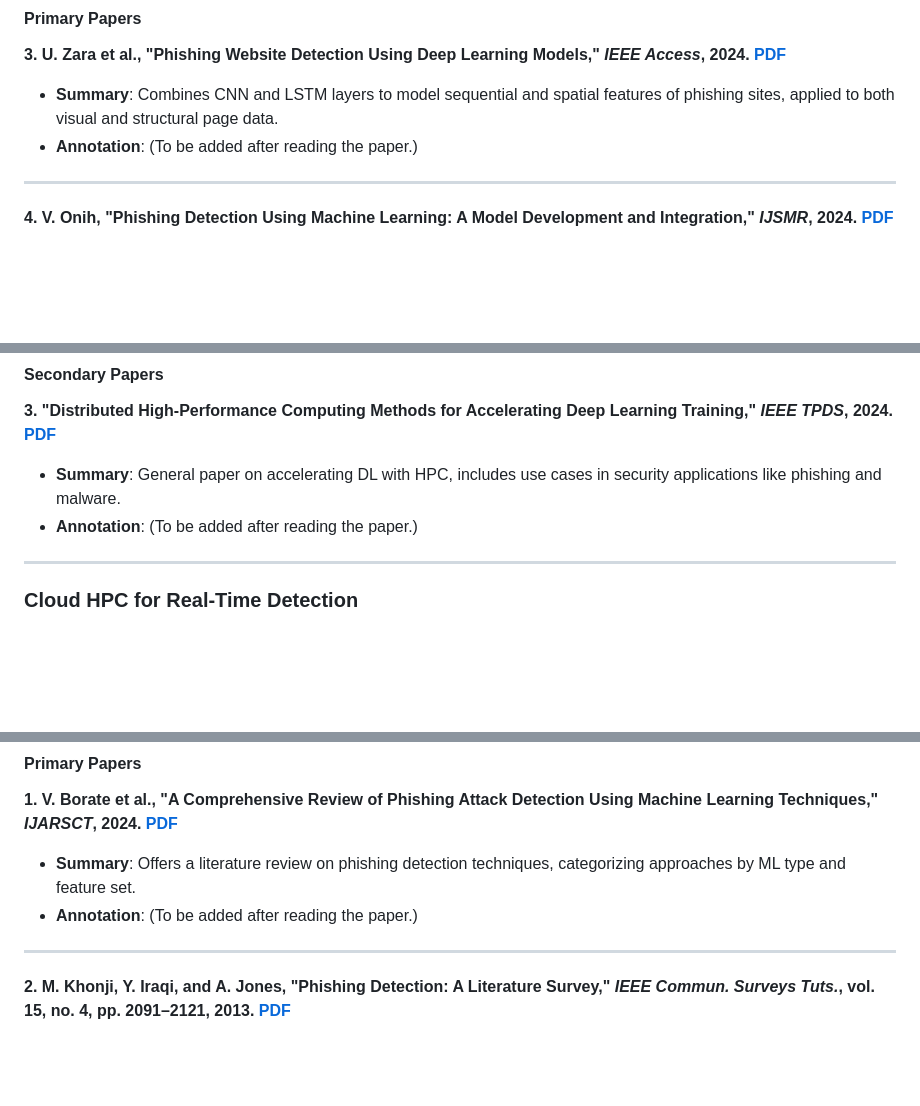
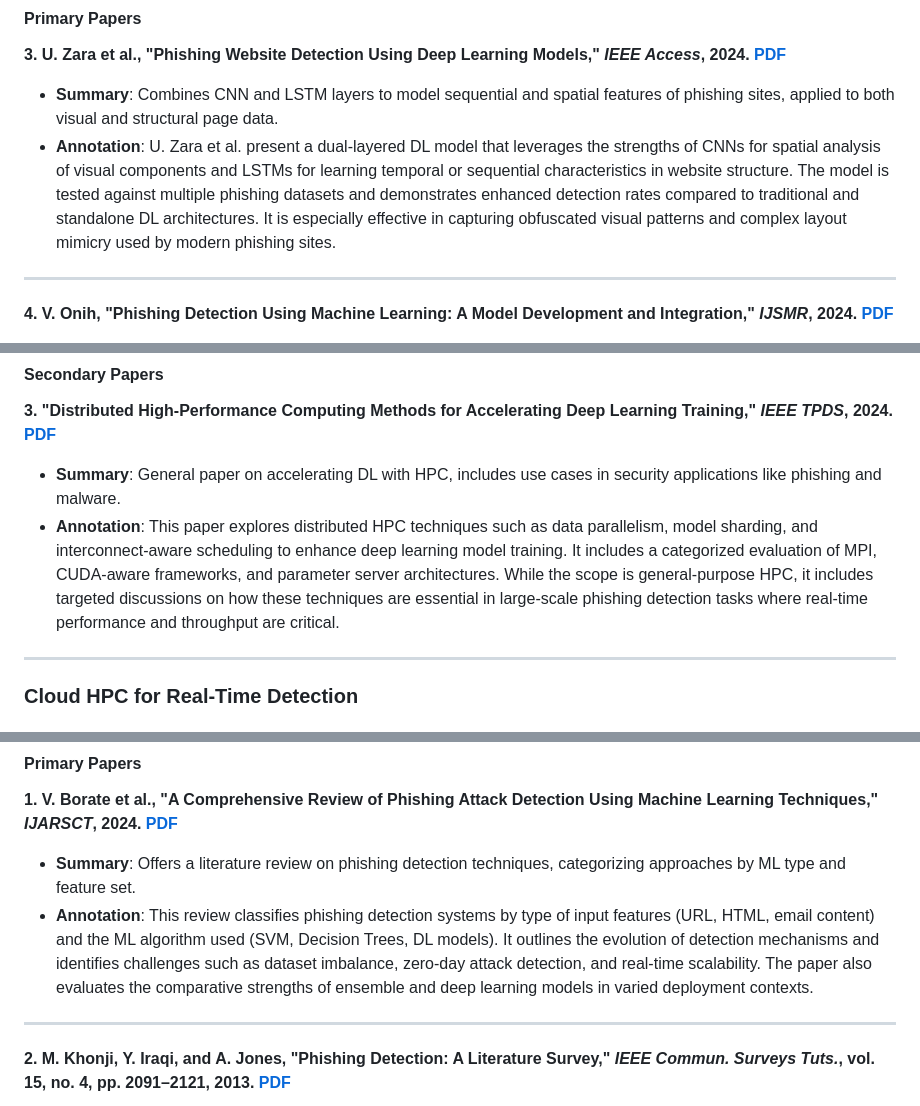
Before and after one commit to Chrisrk99/Phishing-Detection-ML-Survey, a Markdown page: docs/bibliography.md, 3 parts joined by grey strips. GitHub-like rendering; blank space fills up the shorter version.

```diff
--- a/docs/bibliography.md
+++ b/docs/bibliography.md
@@ -148,7 +148,7 @@ This list will be updated as more references are collected.
 
 **3. U. Zara et al., "Phishing Website Detection Using Deep Learning Models," *IEEE Access*, 2024. [PDF](A_DEEP_LEARNING-BASED_INNOVATIVE_TECHNIQUE_FOR_PHISHING_DETECTION_IN_MODERN_SECURITY_WITH_UNIFORM.pdf)**
 - **Summary**: Combines CNN and LSTM layers to model sequential and spatial features of phishing sites, applied to both visual and structural page data.
-- **Annotation**: (To be added after reading the paper.)
+- **Annotation**: U. Zara et al. present a dual-layered DL model that leverages the strengths of CNNs for spatial analysis of visual components and LSTMs for learning temporal or sequential characteristics in website structure. The model is tested against multiple phishing datasets and demonstrates enhanced detection rates compared to traditional and standalone DL architectures. It is especially effective in capturing obfuscated visual patterns and complex layout mimicry used by modern phishing sites.
 
 ---
 
@@ -188,7 +188,7 @@ This list will be updated as more references are collected.
 
 **3. "Distributed High-Performance Computing Methods for Accelerating Deep Learning Training," *IEEE TPDS*, 2024. [PDF](DISTRIBUTED_HIGH-PERFORMANCE_COMPUTING_METHODS_FOR_ACCELERATING_DEEP_LEARNING_TRAINING.pdf)**
 - **Summary**: General paper on accelerating DL with HPC, includes use cases in security applications like phishing and malware.
-- **Annotation**: (To be added after reading the paper.)
+- **Annotation**: This paper explores distributed HPC techniques such as data parallelism, model sharding, and interconnect-aware scheduling to enhance deep learning model training. It includes a categorized evaluation of MPI, CUDA-aware frameworks, and parameter server architectures. While the scope is general-purpose HPC, it includes targeted discussions on how these techniques are essential in large-scale phishing detection tasks where real-time performance and throughput are critical.
 
 ---
 
@@ -292,7 +304,7 @@ This list will be updated as more references are collected.
 
 **1. V. Borate et al., "A Comprehensive Review of Phishing Attack Detection Using Machine Learning Techniques," *IJARSCT*, 2024. [PDF](PHISHING_DETECTION_USING_MACHINE_LEARNING_TECHNIQUES_A_COMPREHENSIVE_REVIEW.pdf)**
 - **Summary**: Offers a literature review on phishing detection techniques, categorizing approaches by ML type and feature set.
-- **Annotation**: (To be added after reading the paper.)
+- **Annotation**: This review classifies phishing detection systems by type of input features (URL, HTML, email content) and the ML algorithm used (SVM, Decision Trees, DL models). It outlines the evolution of detection mechanisms and identifies challenges such as dataset imbalance, zero-day attack detection, and real-time scalability. The paper also evaluates the comparative strengths of ensemble and deep learning models in varied deployment contexts.
 
 ---
 
```
Also changed, not shown: other parts of docs/bibliography.md (+18 -6 lines).
